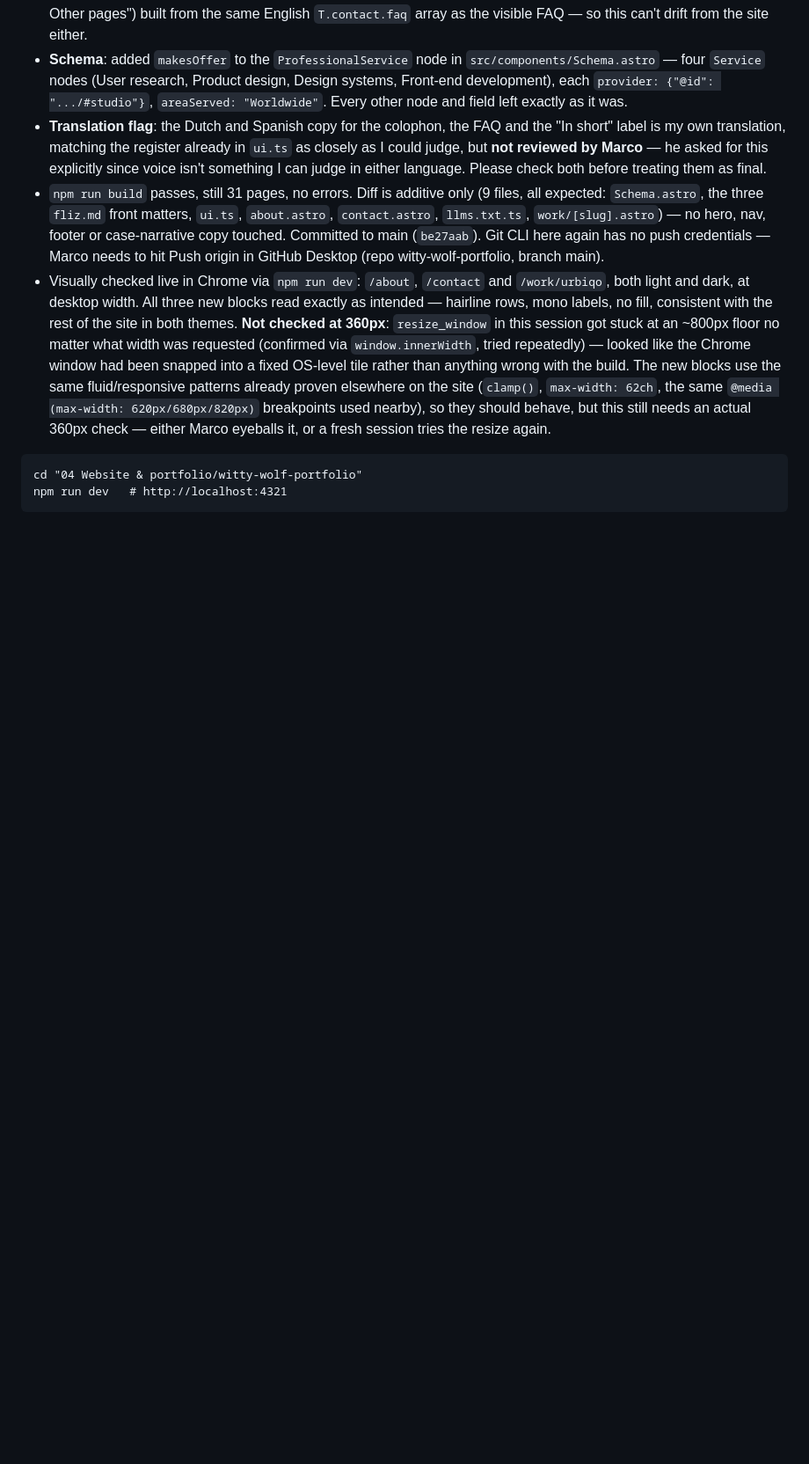
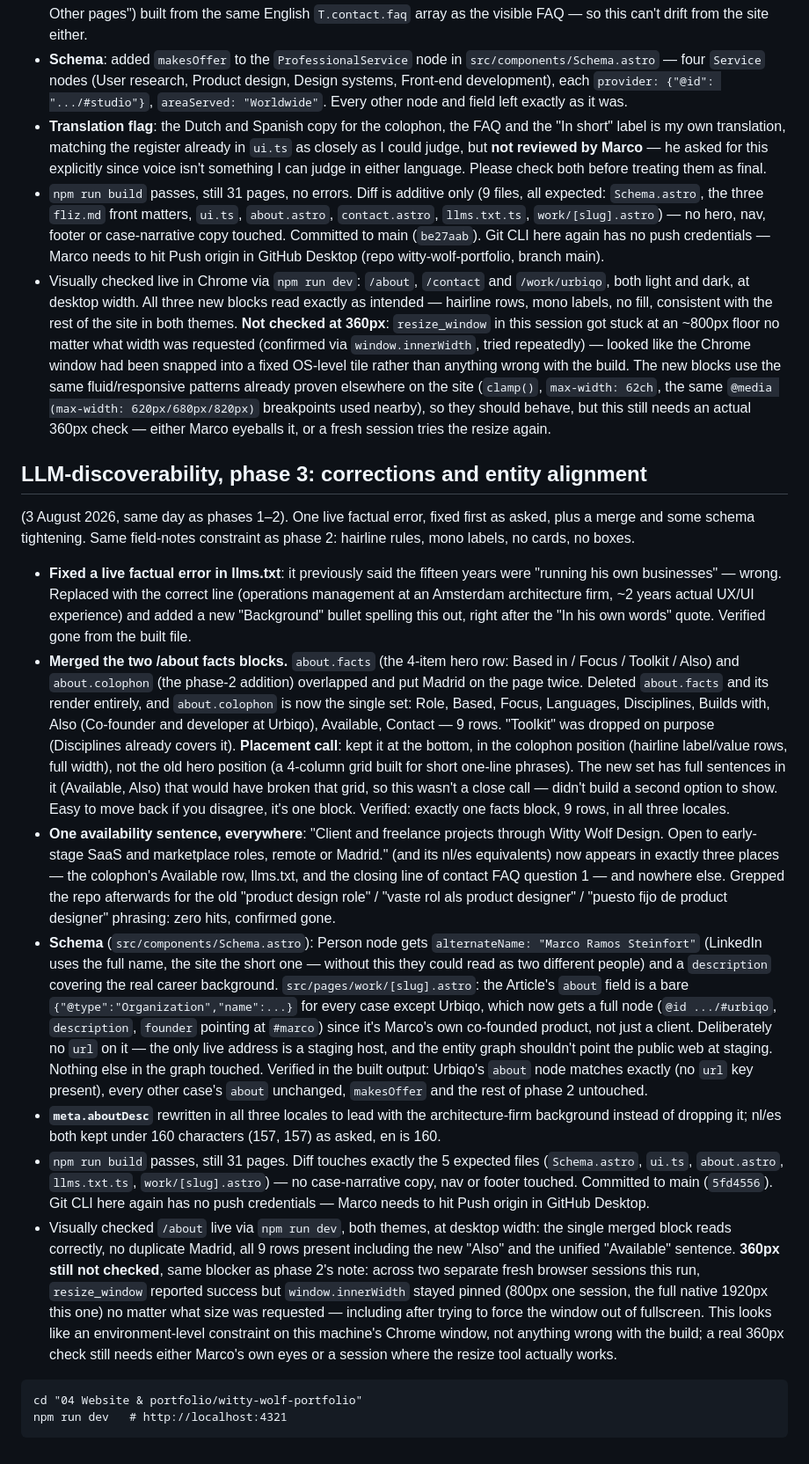
Before and after one commit to wittywolfdesign/witty-wolf-portfolio, a Markdown page: HANDOVER.md, the part around one of its changes. Shown at 88% size. Rendered like a GitHub page; blank space fills up the shorter version.

Commit message:
Append phase-3 LLM-discoverability summary to HANDOVER.md
Co-Authored-By: Claude Sonnet 5 <noreply@anthropic.com>

````diff
--- a/HANDOVER.md
+++ b/HANDOVER.md
@@ -1044,6 +1045,75 @@ matching `--step` tokens already in `global.css`).
   so they should behave, but this still needs an actual 360px check —
   either Marco eyeballs it, or a fresh session tries the resize again.
 
+## LLM-discoverability, phase 3: corrections and entity alignment
+(3 August 2026, same day as phases 1–2). One live factual error, fixed
+first as asked, plus a merge and some schema tightening. Same field-notes
+constraint as phase 2: hairline rules, mono labels, no cards, no boxes.
+
+- **Fixed a live factual error in llms.txt**: it previously said the
+  fifteen years were "running his own businesses" — wrong. Replaced with
+  the correct line (operations management at an Amsterdam architecture
+  firm, ~2 years actual UX/UI experience) and added a new "Background"
+  bullet spelling this out, right after the "In his own words" quote.
+  Verified gone from the built file.
+- **Merged the two /about facts blocks.** `about.facts` (the 4-item hero
+  row: Based in / Focus / Toolkit / Also) and `about.colophon` (the
+  phase-2 addition) overlapped and put Madrid on the page twice. Deleted
+  `about.facts` and its render entirely, and `about.colophon` is now the
+  single set: Role, Based, Focus, Languages, Disciplines, Builds with,
+  Also (Co-founder and developer at Urbiqo), Available, Contact — 9 rows.
+  "Toolkit" was dropped on purpose (Disciplines already covers it).
+  **Placement call**: kept it at the bottom, in the colophon position
+  (hairline label/value rows, full width), not the old hero position (a
+  4-column grid built for short one-line phrases). The new set has full
+  sentences in it (Available, Also) that would have broken that grid, so
+  this wasn't a close call — didn't build a second option to show. Easy
+  to move back if you disagree, it's one block. Verified: exactly one
+  facts block, 9 rows, in all three locales.
+- **One availability sentence, everywhere**: "Client and freelance
+  projects through Witty Wolf Design. Open to early-stage SaaS and
+  marketplace roles, remote or Madrid." (and its nl/es equivalents) now
+  appears in exactly three places — the colophon's Available row,
+  llms.txt, and the closing line of contact FAQ question 1 — and nowhere
+  else. Grepped the repo afterwards for the old "product design role" /
+  "vaste rol als product designer" / "puesto fijo de product designer"
+  phrasing: zero hits, confirmed gone.
+- **Schema** (`src/components/Schema.astro`): Person node gets
+  `alternateName: "Marco Ramos Steinfort"` (LinkedIn uses the full name,
+  the site the short one — without this they could read as two different
+  people) and a `description` covering the real career background.
+  `src/pages/work/[slug].astro`: the Article's `about` field is a bare
+  `{"@type":"Organization","name":...}` for every case except Urbiqo,
+  which now gets a full node (`@id .../#urbiqo`, `description`, `founder`
+  pointing at `#marco`) since it's Marco's own co-founded product, not
+  just a client. Deliberately no `url` on it — the only live address is a
+  staging host, and the entity graph shouldn't point the public web at
+  staging. Nothing else in the graph touched. Verified in the built
+  output: Urbiqo's `about` node matches exactly (no `url` key present),
+  every other case's `about` unchanged, `makesOffer` and the rest of
+  phase 2 untouched.
+- **`meta.aboutDesc`** rewritten in all three locales to lead with the
+  architecture-firm background instead of dropping it; nl/es both kept
+  under 160 characters (157, 157) as asked, en is 160.
+- `npm run build` passes, still 31 pages. Diff touches exactly the 5
+  expected files (`Schema.astro`, `ui.ts`, `about.astro`, `llms.txt.ts`,
+  `work/[slug].astro`) — no case-narrative copy, nav or footer touched.
+  Committed to main (`5fd4556`). Git CLI here again has no push
+  credentials — Marco needs to hit Push origin in GitHub Desktop.
+- Visually checked `/about` live via `npm run dev`, both themes, at
+  desktop width: the single merged block reads correctly, no duplicate
+  Madrid, all 9 rows present including the new "Also" and the unified
+  "Available" sentence.
+  **360px still not checked**, same blocker as phase 2's note: across two
+  separate fresh browser sessions this run, `resize_window` reported
+  success but `window.innerWidth` stayed pinned (800px one session, the
+  full native 1920px this one) no matter what size was requested —
+  including after trying to force the window out of fullscreen. This
+  looks like an environment-level constraint on this machine's Chrome
+  window, not anything wrong with the build; a real 360px check still
+  needs either Marco's own eyes or a session where the resize tool
+  actually works.
+
 ```
 cd "04 Website & portfolio/witty-wolf-portfolio"
 npm run dev   # http://localhost:4321
````
Also changed, not shown: other parts of HANDOVER.md (+7 -6 lines).
